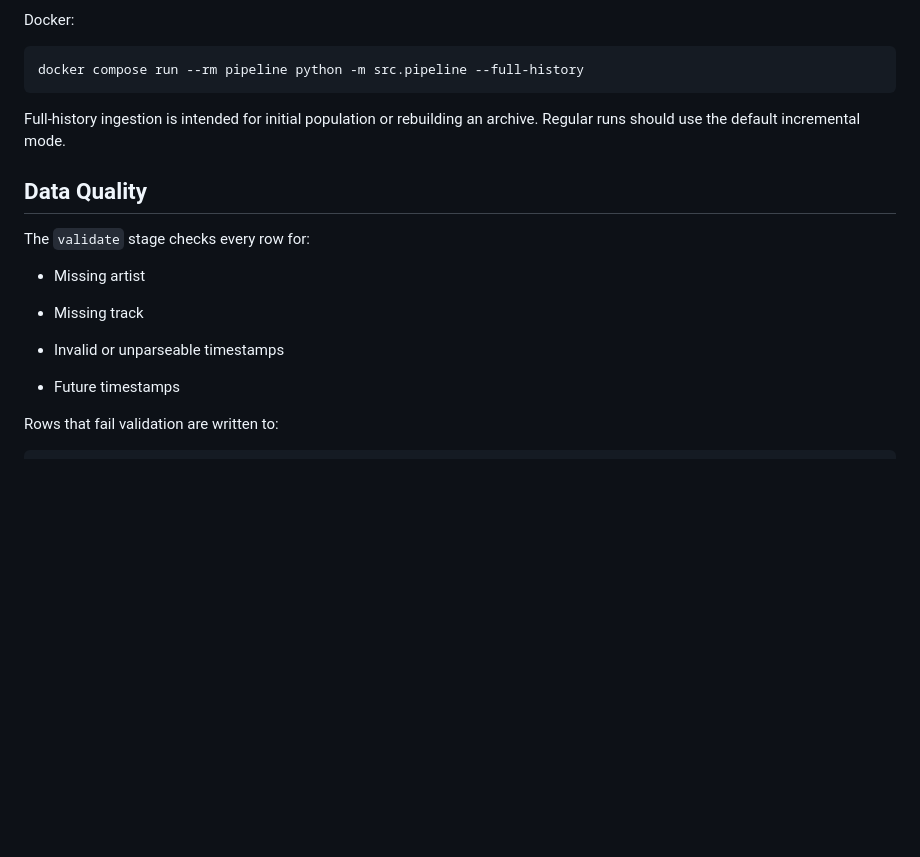
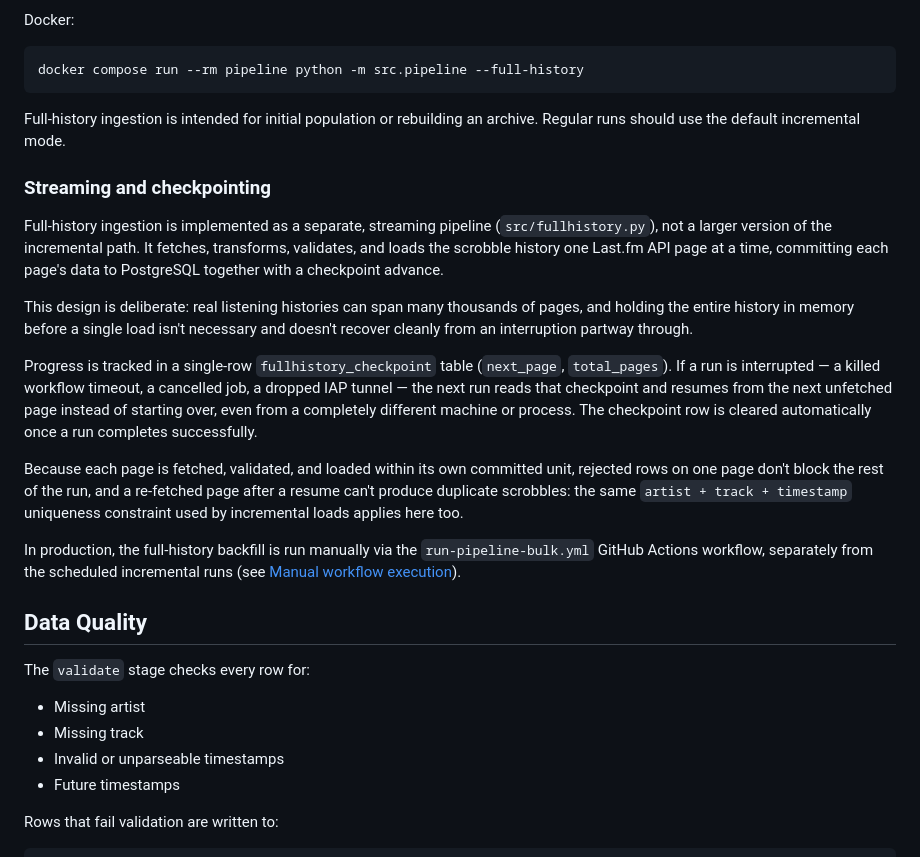
Before and after one commit to piotr-machocki/lastfm-data-pipeline, a Markdown page: README.md, the part around one of its changes. Rendered like a GitHub page; blank space fills up the shorter version.

```diff
--- a/README.md
+++ b/README.md
@@ -877,16 +917,25 @@ docker compose run --rm pipeline python -m src.pipeline --full-history
 
 Full-history ingestion is intended for initial population or rebuilding an archive. Regular runs should use the default incremental mode.
 
+### Streaming and checkpointing
+
+Full-history ingestion is implemented as a separate, streaming pipeline (`src/fullhistory.py`), not a larger version of the incremental path. It fetches, transforms, validates, and loads the scrobble history one Last.fm API page at a time, committing each page's data to PostgreSQL together with a checkpoint advance.
+
+This design is deliberate: real listening histories can span many thousands of pages, and holding the entire history in memory before a single load isn't necessary and doesn't recover cleanly from an interruption partway through.
+
+Progress is tracked in a single-row `fullhistory_checkpoint` table (`next_page`, `total_pages`). If a run is interrupted — a killed workflow timeout, a cancelled job, a dropped IAP tunnel — the next run reads that checkpoint and resumes from the next unfetched page instead of starting over, even from a completely different machine or process. The checkpoint row is cleared automatically once a run completes successfully.
+
+Because each page is fetched, validated, and loaded within its own committed unit, rejected rows on one page don't block the rest of the run, and a re-fetched page after a resume can't produce duplicate scrobbles: the same `artist + track + timestamp` uniqueness constraint used by incremental loads applies here too.
+
+In production, the full-history backfill is run manually via the `run-pipeline-bulk.yml` GitHub Actions workflow, separately from the scheduled incremental runs (see [Manual workflow execution](#manual-workflow-execution)).
+
 ## Data Quality
 
 The `validate` stage checks every row for:
 
 * Missing artist
-
 * Missing track
-
 * Invalid or unparseable timestamps
-
 * Future timestamps
 
 Rows that fail validation are written to:
```
Also changed, not shown: other parts of README.md (+93 -86 lines).
